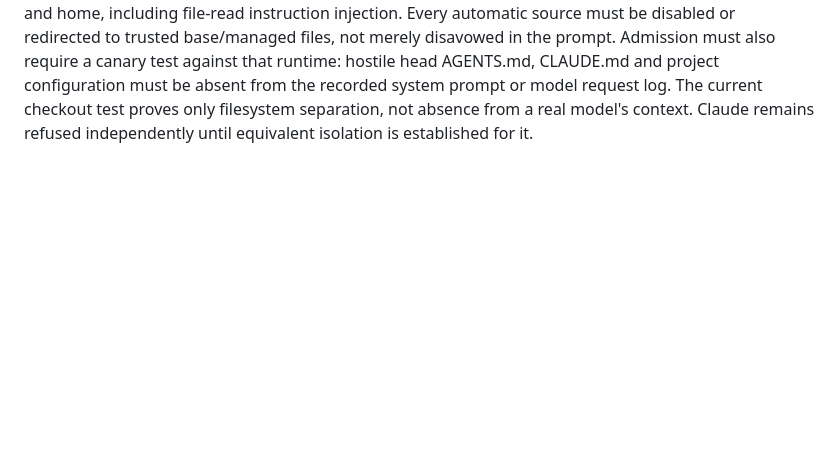
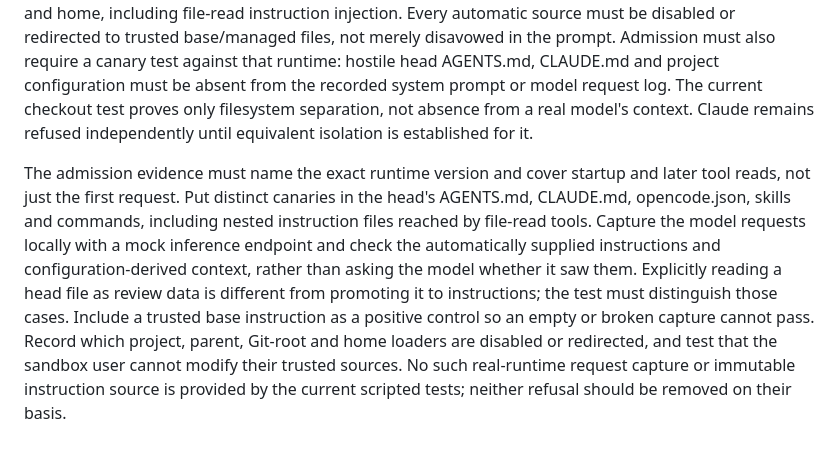
Before and after one commit to cgwalters-forge/agentic-job, a Markdown page: docs/review.md, the part around the change. Drawn GitHub-style; blank space fills up the shorter version.

Commit message:
review: Require model-request evidence before real-agent admission
Clarify the evidence still needed before a pull request can be reviewed by a real agent: exact-runtime request capture across startup and tool reads, hostile instruction/configuration/skill/command canaries, a trusted positive control, and immutable trusted sources. This is documentation-only preparation, not isolation or admission; both opencode and Claude remain refused and #154 remains open. No workflow lines, permissions, tokens or action pins changed. The current identity-token/any_workflow deployment choice remains documented.

Generated-by: AI
Agent-run: https://github.com/bootc-dev/cgwalters-devspace-sandbox/actions/runs/37824667130/attempts/1

```diff
--- a/docs/review.md
+++ b/docs/review.md
@@ -146,3 +146,17 @@ AGENTS.md, CLAUDE.md and project configuration must be absent from the recorded
 system prompt or model request log. The current checkout test proves only
 filesystem separation, not absence from a real model's context. Claude remains
 refused independently until equivalent isolation is established for it.
+
+The admission evidence must name the exact runtime version and cover startup
+and later tool reads, not just the first request. Put distinct canaries in the
+head's AGENTS.md, CLAUDE.md, opencode.json, skills and commands, including nested
+instruction files reached by file-read tools. Capture the model requests locally
+with a mock inference endpoint and check the automatically supplied instructions
+and configuration-derived context, rather than asking the model whether it saw
+them. Explicitly reading a head file as review data is different from promoting
+it to instructions; the test must distinguish those cases. Include a trusted
+base instruction as a positive control so an empty or broken capture cannot
+pass. Record which project, parent, Git-root and home loaders are disabled or
+redirected, and test that the sandbox user cannot modify their trusted sources.
+No such real-runtime request capture or immutable instruction source is provided
+by the current scripted tests; neither refusal should be removed on their basis.
```
